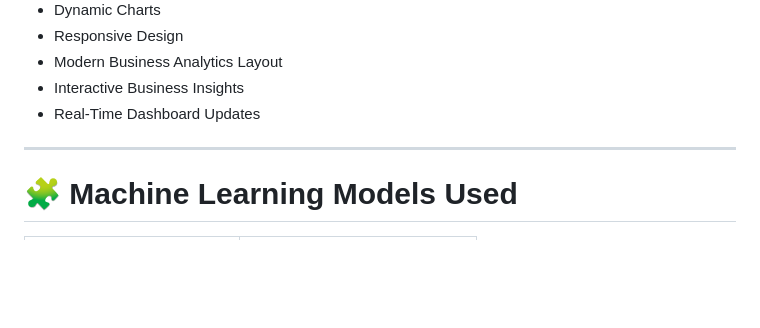
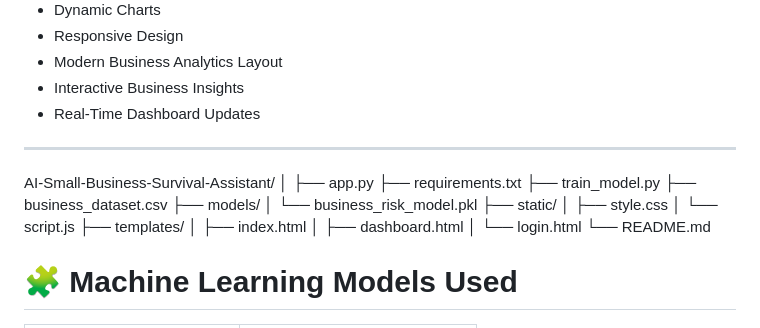
Before and after one commit to abishek-b18/AI-powered-Small-Business-Survival-Assistant, a Markdown page: README.md, the part around the change. Drawn GitHub-style; blank space fills up the shorter version.

```diff
--- a/README.md
+++ b/README.md
@@ -183,6 +183,22 @@ The platform is designed with a premium SaaS-style futuristic interface instead
 * Real-Time Dashboard Updates
 
 ---
+AI-Small-Business-Survival-Assistant/
+│
+├── app.py
+├── requirements.txt
+├── train_model.py
+├── business_dataset.csv
+├── models/
+│   └── business_risk_model.pkl
+├── static/
+│   ├── style.css
+│   └── script.js
+├── templates/
+│   ├── index.html
+│   ├── dashboard.html
+│   └── login.html
+└── README.md
 
 # 🧩 Machine Learning Models Used
 
```
